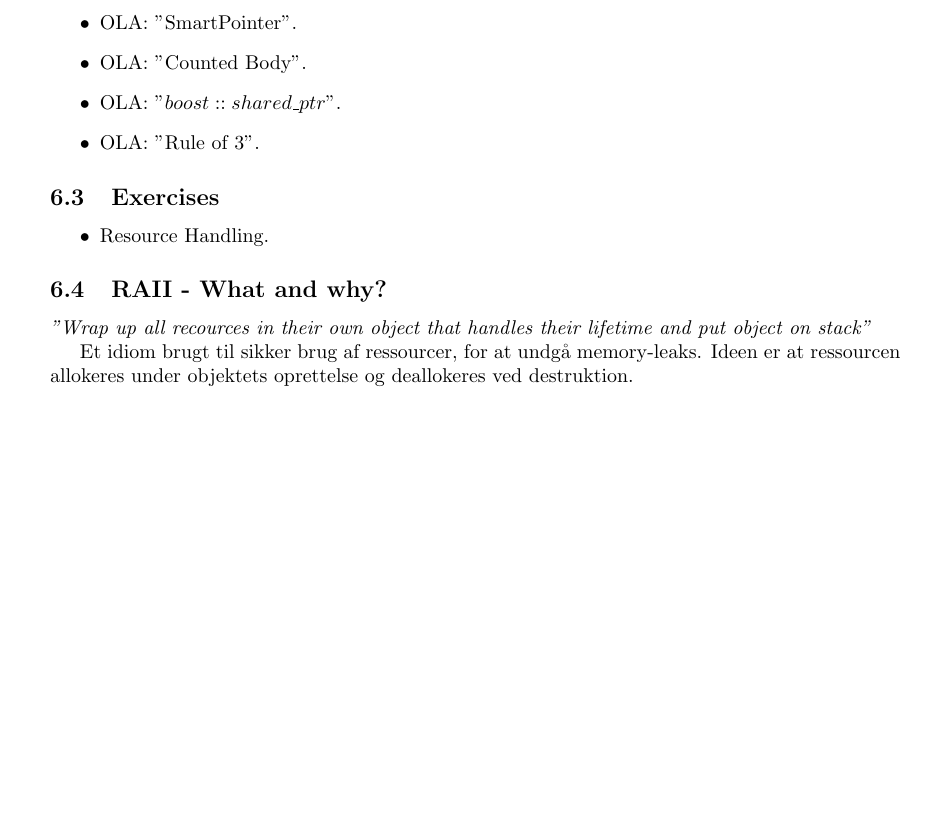
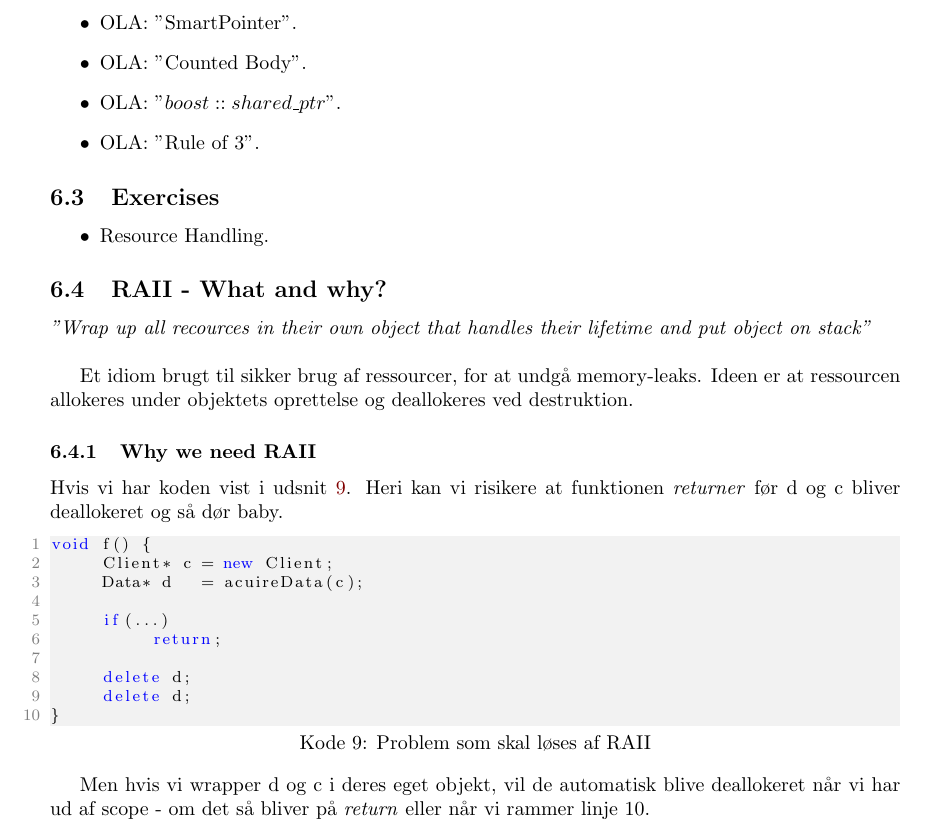
Before and after one commit to joachimda/I3ISU, a LaTeX document (Eksamen/Dispositioner/Indlejret Software Udvikling - Dispositioner.tex, which reads Eksamen/Dispositioner/docs/spm6_resource_handling.tex): part of page 31 of 31 before the commit and part of page 31 of 32 after it, cut so that both start at the same text, the shorter picture padded with empty space. Compiled offline with pdfLaTeX.

Commit message:
RAII introduction is done

```diff
--- a/Eksamen/Dispositioner/docs/spm6_resource_handling.tex
+++ b/Eksamen/Dispositioner/docs/spm6_resource_handling.tex
@@ -27,11 +27,30 @@
 \end{itemize}
 
 \subsection{RAII - What and why?}\label{sec:raii}
-\textit{''Wrap up all recources in their own object that handles their lifetime and put object on stack''}
+\textit{''Wrap up all recources in their own object that handles their lifetime and put object on stack''}\\
 
 Et idiom brugt til sikker brug af ressourcer, for at undgå memory-leaks. Ideen er at ressourcen allokeres under objektets oprettelse og deallokeres ved destruktion.
 
+\subsubsection{Why we need RAII}
+Hvis vi har koden vist i udsnit~\ref{code:raiiproblem}. Heri kan vi risikere at funktionen \textit{returner} før d og c bliver deallokeret og så dør baby.
+
+\begin{lstlisting}[caption=Problem som skal løses af RAII, label=code:raiiproblem]
+void f() {
+	Client* c = new Client;
+	Data* d   = acuireData(c);
+
+	if(...)
+		return;
+
+	delete d;
+	delete d;
+}
+\end{lstlisting}
+
+Men hvis vi wrapper d og c i deres eget objekt, vil de automatisk blive deallokeret når vi har ud af scope - om det så bliver på \textit{return} eller når vi rammer linje 10.
+
 \subsection{Copy construction and the assignment operator}
+
 
 \subsection{What is the concept begind a Counted SmartPointer?}
 
```
